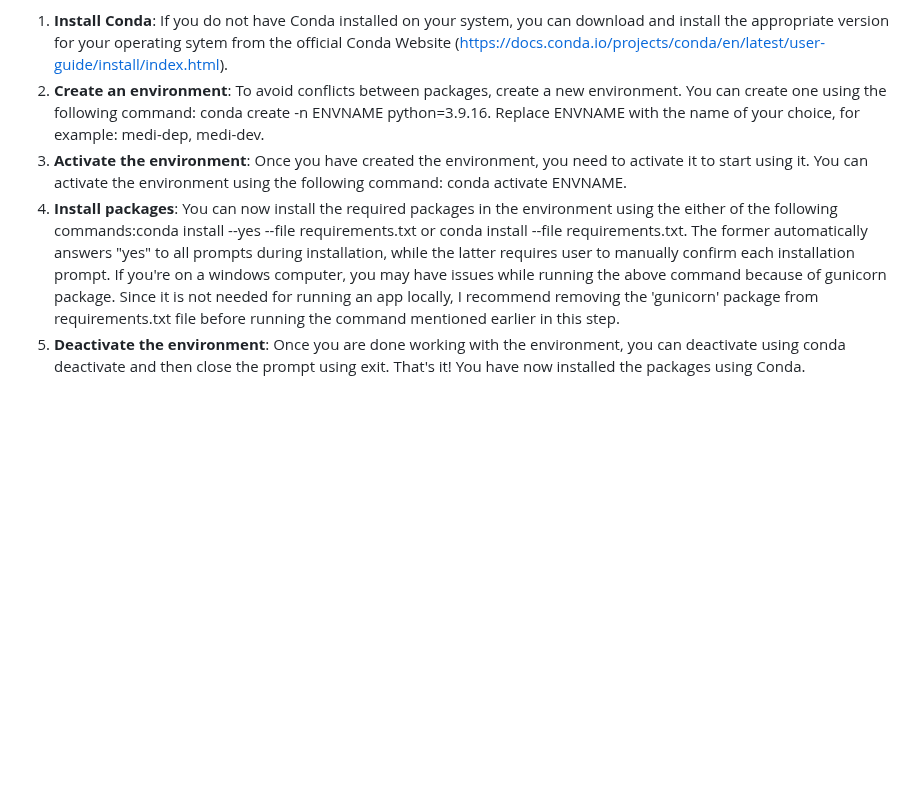
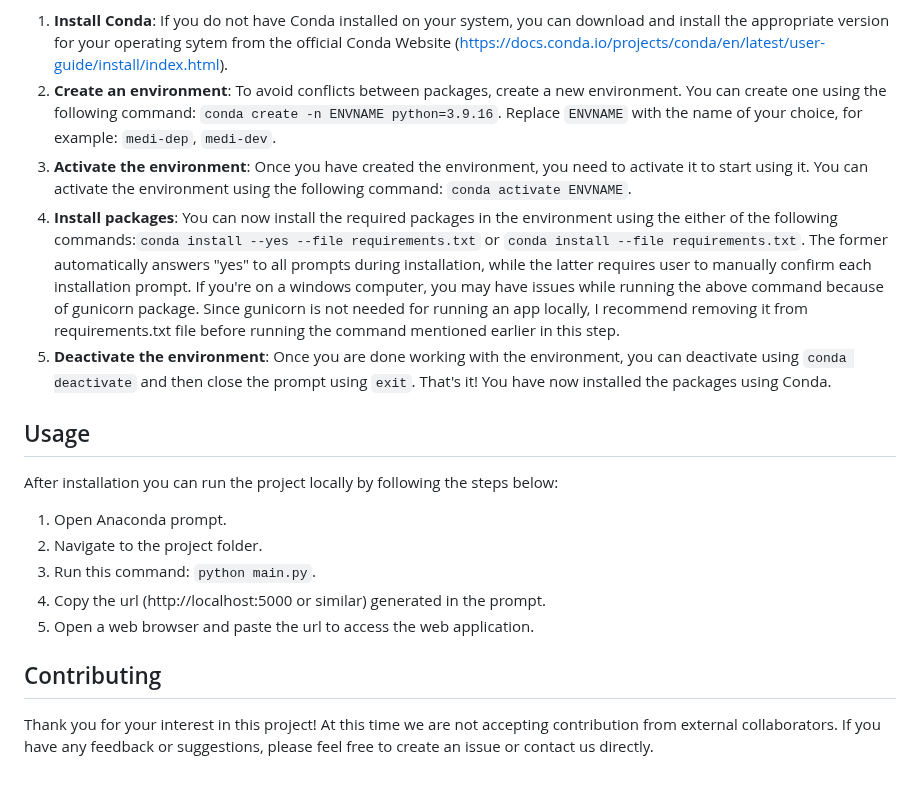
Before and after one commit to shre-db/Medical-Insurance-Price-Prediction, a Markdown page: README.md, the part around the change. Rendered like a GitHub page; blank space fills up the shorter version.

Commit message:
Update README.md
Added Usage and Contributing section.

```diff
--- a/README.md
+++ b/README.md
@@ -43,7 +43,24 @@ Note: The steps below for installing packages involve 'requirements.txt' file. T
 
 
 1. **Install Conda**: If you do not have Conda installed on your system, you can download and install the appropriate version for your operating sytem from the official Conda Website (https://docs.conda.io/projects/conda/en/latest/user-guide/install/index.html).
-2. **Create an environment**: To avoid conflicts between packages, create a new environment. You can create one using the following command: conda create -n ENVNAME python=3.9.16. Replace ENVNAME with the name of your choice, for example: medi-dep, medi-dev.
-3. **Activate the environment**: Once you have created the environment, you need to activate it to start using it. You can activate the environment using the following command: conda activate ENVNAME.
-4. **Install packages**: You can now install the required packages in the environment using the either of the following commands:conda install --yes --file requirements.txt or conda install --file requirements.txt. The former automatically answers "yes" to all prompts during installation, while the latter requires user to manually confirm each installation prompt. If you're on a windows computer, you may have issues while running the above command because of gunicorn package. Since it is not needed for running an app locally, I recommend removing the 'gunicorn' package from requirements.txt file before running the command mentioned earlier in this step.
-5. **Deactivate the environment**: Once you are done working with the environment, you can deactivate using conda deactivate and then close the prompt using exit. That's it! You have now installed the packages using Conda.
+2. **Create an environment**: To avoid conflicts between packages, create a new environment. You can create one using the following command: `conda create -n ENVNAME python=3.9.16`. Replace `ENVNAME` with the name of your choice, for example: `medi-dep`, `medi-dev`.
+3. **Activate the environment**: Once you have created the environment, you need to activate it to start using it. You can activate the environment using the following command: `conda activate ENVNAME`.
+4. **Install packages**: You can now install the required packages in the environment using the either of the following commands:`conda install --yes --file requirements.txt` or `conda install --file requirements.txt`. The former automatically answers "yes" to all prompts during installation, while the latter requires user to manually confirm each installation prompt. If you're on a windows computer, you may have issues while running the above command because of gunicorn package. Since gunicorn is not needed for running an app locally, I recommend removing it from requirements.txt file before running the command mentioned earlier in this step.
+5. **Deactivate the environment**: Once you are done working with the environment, you can deactivate using `conda deactivate` and then close the prompt using `exit`. That's it! You have now installed the packages using Conda.
+
+Usage
+-----
+
+After installation you can run the project locally by following the steps below:
+
+1. Open Anaconda prompt.
+2. Navigate to the project folder.
+3. Run this command: `python main.py`.
+4. Copy the url (http://localhost:5000 or similar) generated in the prompt.
+5. Open a web browser and paste the url to access the web application.
+
+
+Contributing
+------------
+
+Thank you for your interest in this project! At this time we are not accepting contribution from external collaborators. If you have any feedback or suggestions, please feel free to create an issue or contact us directly.
```
